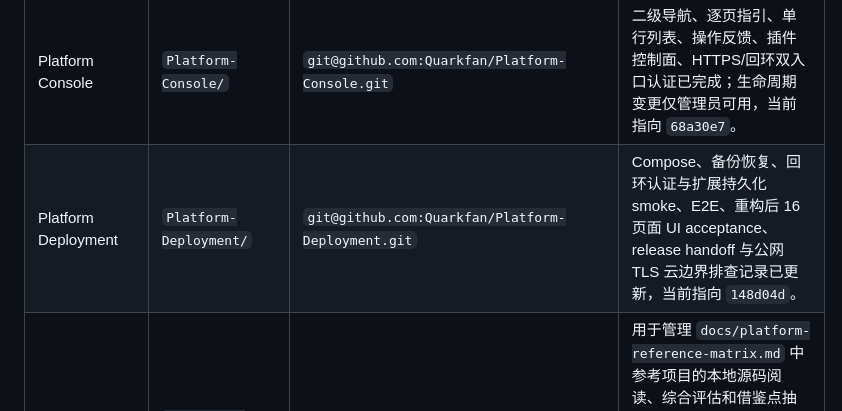
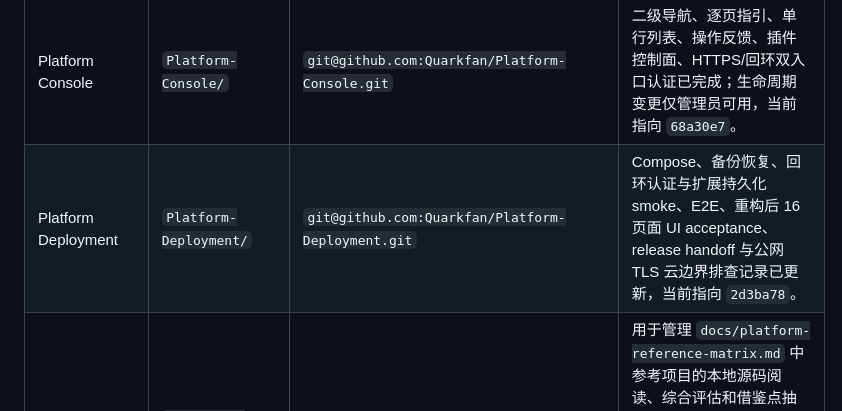
Before and after one commit to Quarkfan/QuarkFanTools, a Markdown page: STATUS.md, the part around the change. Rendered like a GitHub page.

Commit message:
Fix Console secondary navigation acceptance

```diff
--- a/STATUS.md
+++ b/STATUS.md
@@ -23,7 +23,7 @@
 | Resource Center      | `Resource-Center/`      | `git@github.com:Quarkfan/Resource-Center.git`      | 资源、诊断、清理、FFmpeg 与持久 Storage/Diagnostics/Media 扩展控制面已完成，当前指向 `99332da`。                                                                                                                      |
 | Governance Center    | `Governance-Center/`    | `git@github.com:Quarkfan/Governance-Center.git`    | 策略、审批、凭据、脱敏、审计与持久 Policy/Vault/Redactor 扩展控制面已完成，当前指向 `c2c3526`。                                                                                                                       |
 | Platform Console     | `Platform-Console/`     | `git@github.com:Quarkfan/Platform-Console.git`     | 二级导航、逐页指引、单行列表、操作反馈、插件控制面、HTTPS/回环双入口认证已完成；生命周期变更仅管理员可用，当前指向 `68a30e7`。                                                                                         |
-| Platform Deployment  | `Platform-Deployment/`  | `git@github.com:Quarkfan/Platform-Deployment.git`  | Compose、备份恢复、回环认证与扩展持久化 smoke、E2E、重构后 16 页面 UI acceptance、release handoff 与公网 TLS 云边界排查记录已更新，当前指向 `148d04d`。                                                                |
+| Platform Deployment  | `Platform-Deployment/`  | `git@github.com:Quarkfan/Platform-Deployment.git`  | Compose、备份恢复、回环认证与扩展持久化 smoke、E2E、重构后 16 页面 UI acceptance、release handoff 与公网 TLS 云边界排查记录已更新，当前指向 `2d3ba78`。                                                                |
 | Reference Projects   | `Reference-Projects/`   | 父项目目录                                         | 用于管理 `docs/platform-reference-matrix.md` 中参考项目的本地源码阅读、综合评估和借鉴点抽取；已完成 MG / CH / MH / CR 及 Runtime 插件架构参考评估，本地 clone 的上游源码放在 `Reference-Projects/sources/` 且不提交。 |
 
 ## 操作约定
```
